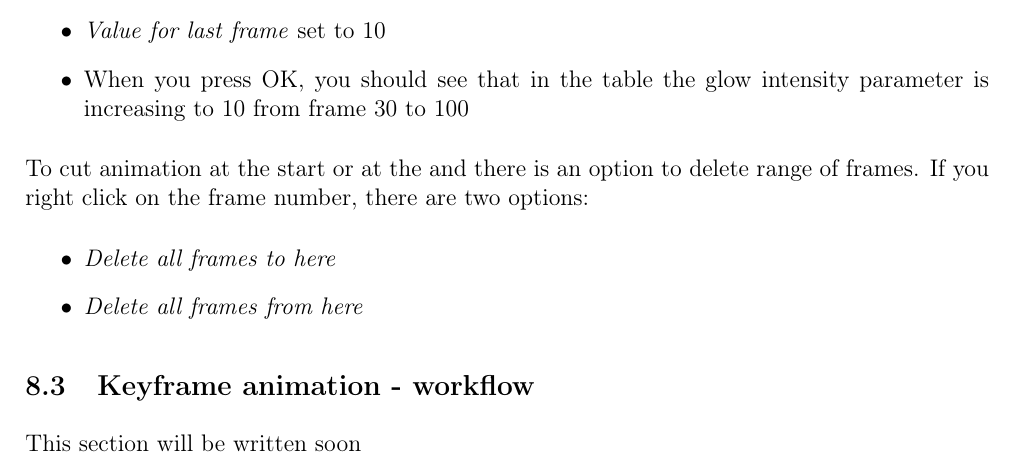
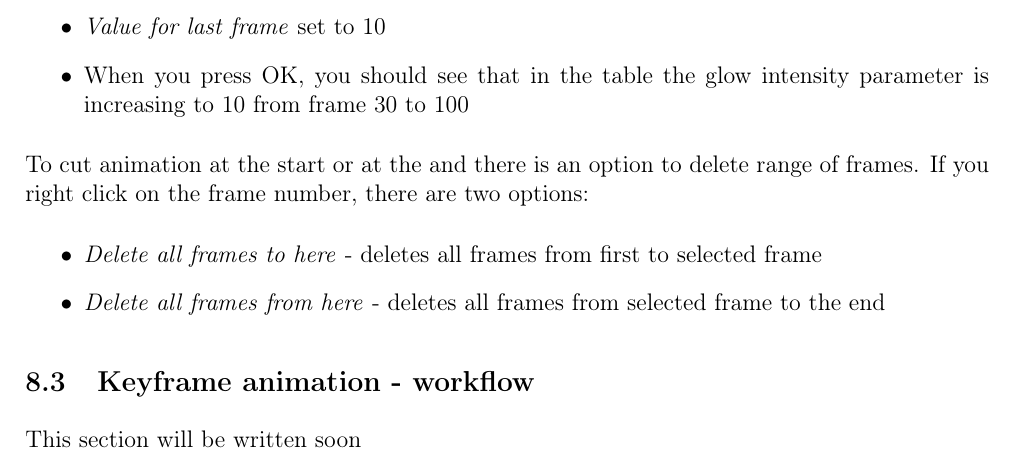
Before and after one commit to buddhi1980/mandelbulber_doc, a LaTeX document (handbook.tex, which reads mandelbulber2/manual/chapters/animation.tex): part of page 36 of 57, cut so that both start at the same text. Compiled offline with pdfLaTeX.

Commit message:
Modified paragraph about deleting frames

```diff
--- a/mandelbulber2/manual/chapters/animation.tex
+++ b/mandelbulber2/manual/chapters/animation.tex
@@ -107,8 +107,8 @@ Flight animation mode allows to edit every single animation frame in animation t
 
 	To cut animation at the start or at the and there is an option to delete range of frames. If you right click on the frame number, there are two options:
 	\begin{itemize}
-		\item \emph{Delete all frames to here}
-		\item \emph{Delete all frames from here}
+		\item \emph{Delete all frames to here} - deletes all frames from first to selected frame
+		\item \emph{Delete all frames from here} - deletes all frames from selected frame to the end
 	\end{itemize}
 
 
```
